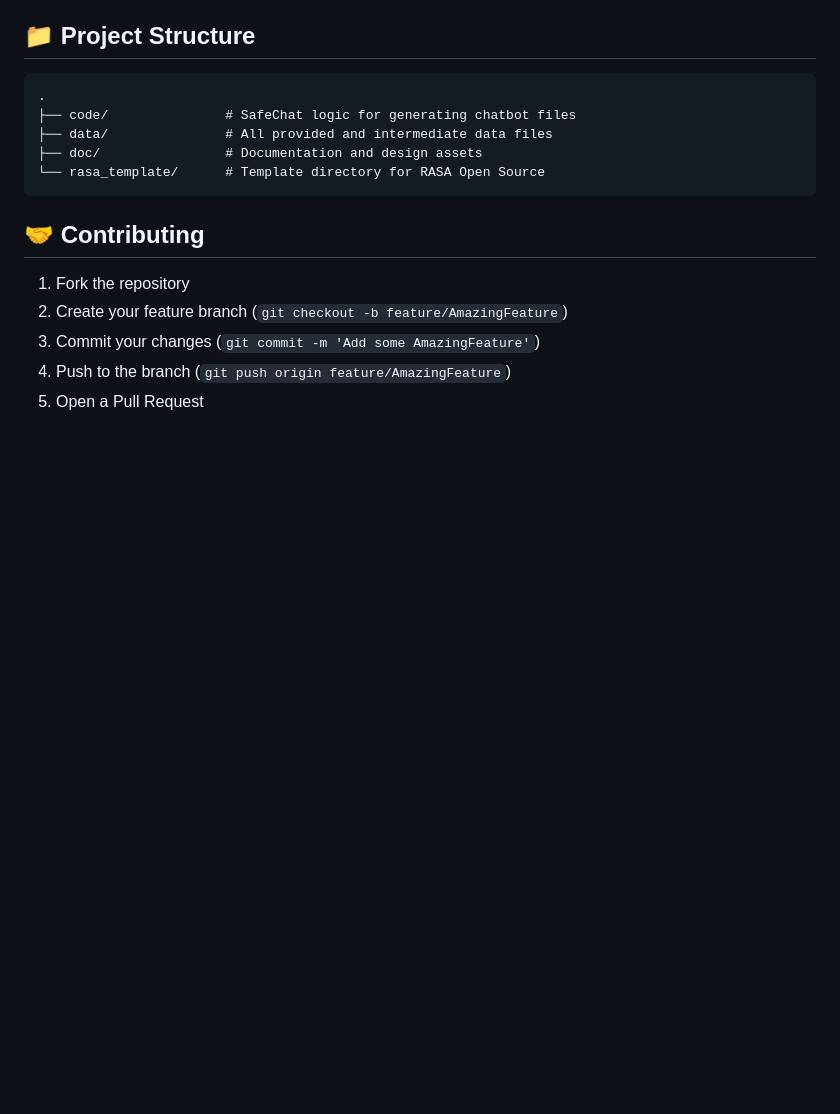
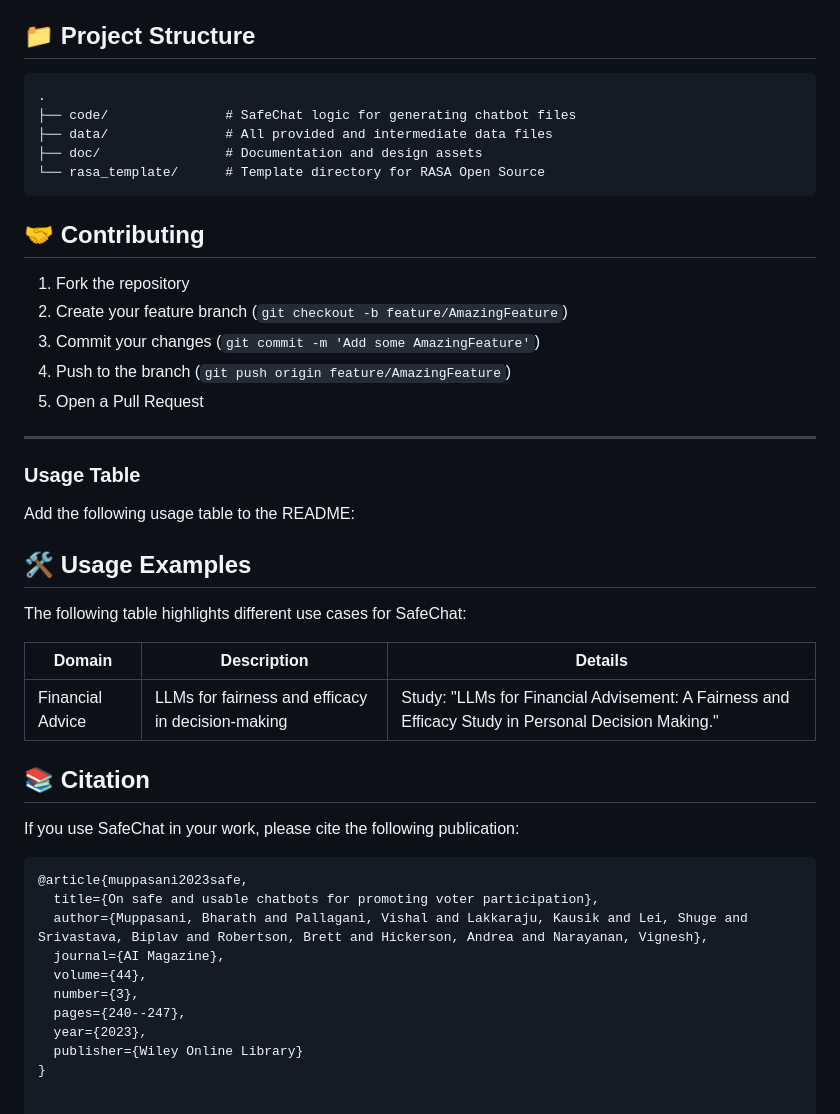
Before and after one commit to ai4society/trustworthy-chatbot, a Markdown page: README.md, the part around the change. Rendered like a GitHub page; blank space fills up the shorter version.

````diff
--- a/README.md
+++ b/README.md
@@ -64,3 +64,34 @@ Before you begin, ensure you have the following installed:
 3. Commit your changes (`git commit -m 'Add some AmazingFeature'`)
 4. Push to the branch (`git push origin feature/AmazingFeature`)
 5. Open a Pull Request
+
+
+---
+
+### **Usage Table**
+Add the following usage table to the README:
+
+## 🛠️ Usage Examples
+
+The following table highlights different use cases for SafeChat:
+
+| **Domain**      | **Description**                                | **Details**                                                                                     |
+|------------------|-----------------------------------------------|-------------------------------------------------------------------------------------------------|
+| Financial Advice | LLMs for fairness and efficacy in decision-making | Study: "LLMs for Financial Advisement: A Fairness and Efficacy Study in Personal Decision Making." |
+
+
+## 📚 Citation
+
+If you use SafeChat in your work, please cite the following publication:
+
+```bibtex
+@article{muppasani2023safe,
+  title={On safe and usable chatbots for promoting voter participation},
+  author={Muppasani, Bharath and Pallagani, Vishal and Lakkaraju, Kausik and Lei, Shuge and Srivastava, Biplav and Robertson, Brett and Hickerson, Andrea and Narayanan, Vignesh},
+  journal={AI Magazine},
+  volume={44},
+  number={3},
+  pages={240--247},
+  year={2023},
+  publisher={Wiley Online Library}
+}
````
